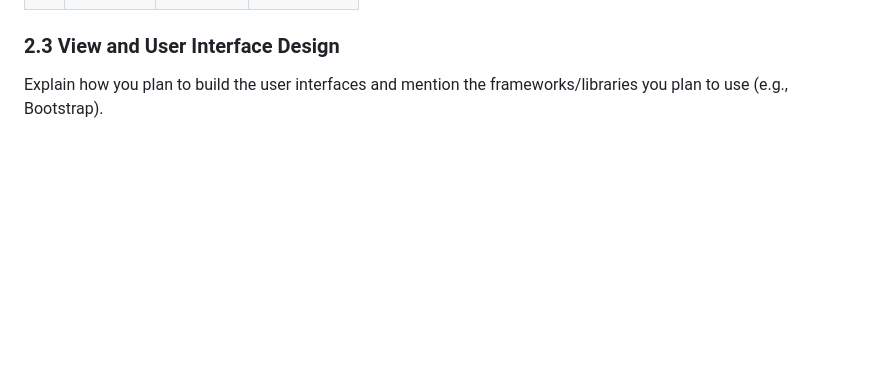
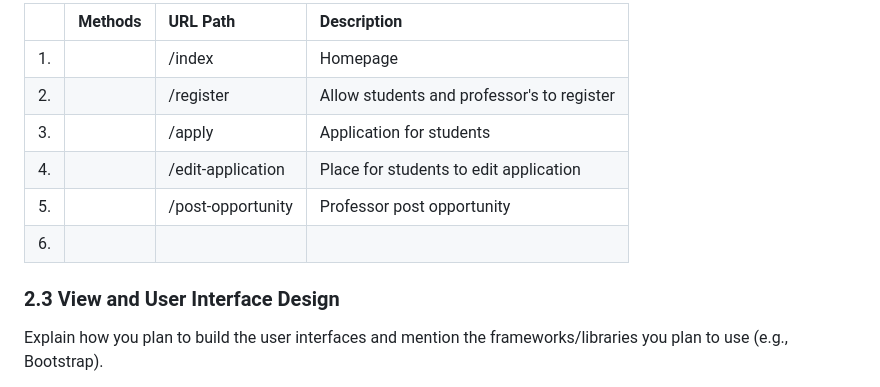
Before and after one commit to WPI-CS3733-2024D/team-agilecodesters, a Markdown page: documents/DesignDocument.md, the part around one of its changes. Drawn GitHub-style; blank space fills up the shorter version.

```diff
--- a/documents/DesignDocument.md
+++ b/documents/DesignDocument.md
@@ -72,4 +71,12 @@ You can use the following table template to list your route specifications.
 
+|     | Methods | URL Path          | Description                                |
+| :-- | :------ | :---------------- | :----------------------------------------- |
+| 1.  |         | /index            | Homepage                                   |
+| 2.  |         | /register         | Allow students and professor's to register |
+| 3.  |         | /apply            | Application for students                   |
+| 4.  |         | /edit-application | Place for students to edit application     |
+| 5.  |         | /post-opportunity | Professor post opportunity                 |
+| 6.  |         |                   |                                            |
 
 ### 2.3 View and User Interface Design
 
```
Also changed, not shown: other parts of documents/DesignDocument.md (+47 -46 lines).
